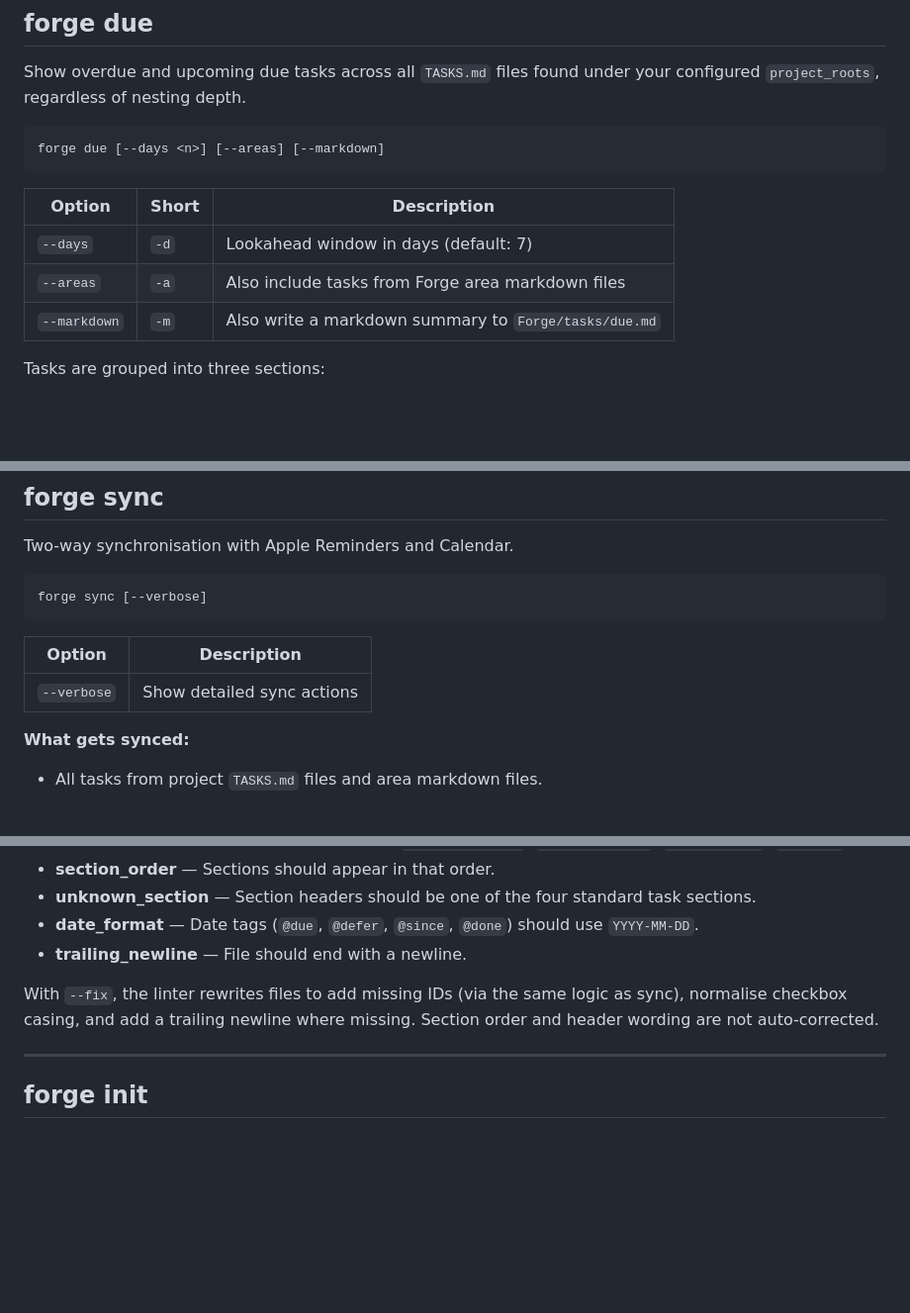
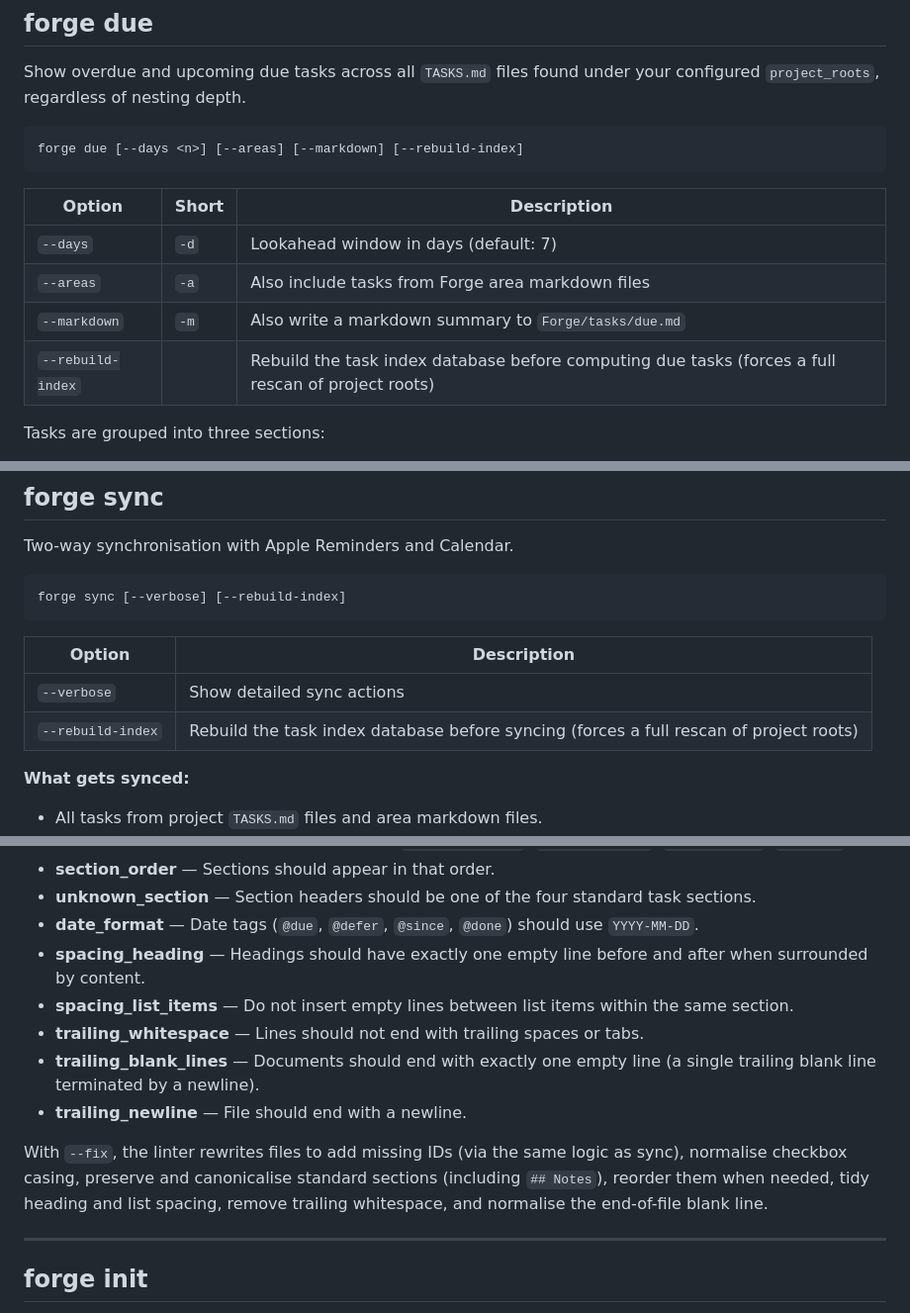
Before and after one commit to SimonAB/forge, a Markdown page: docs/cli.md, 3 parts joined by grey strips. Shown at 99% size. GitHub-like rendering; blank space fills up the shorter version.

Commit message:
Docs: describe index rebuild flags and expanded lint fixes

````diff
--- a/docs/cli.md
+++ b/docs/cli.md
@@ -209,7 +209,7 @@ Show overdue and upcoming due tasks across all `TASKS.md` files found
 under your configured `project_roots`, regardless of nesting depth.
 
 ```
-forge due [--days <n>] [--areas] [--markdown]
+forge due [--days <n>] [--areas] [--markdown] [--rebuild-index]
 ```
 
 | Option | Short | Description |
@@ -217,6 +217,7 @@ forge due [--days <n>] [--areas] [--markdown]
 | `--days` | `-d` | Lookahead window in days (default: 7) |
 | `--areas` | `-a` | Also include tasks from Forge area markdown files |
 | `--markdown` | `-m` | Also write a markdown summary to `Forge/tasks/due.md` |
+| `--rebuild-index` | | Rebuild the task index database before computing due tasks (forces a full rescan of project roots) |
 
 Tasks are grouped into three sections:
 
@@ -283,12 +284,13 @@ forge status
 Two-way synchronisation with Apple Reminders and Calendar.
 
 ```
-forge sync [--verbose]
+forge sync [--verbose] [--rebuild-index]
 ```
 
 | Option | Description |
 |--------|-------------|
 | `--verbose` | Show detailed sync actions |
+| `--rebuild-index` | Rebuild the task index database before syncing (forces a full rescan of project roots) |
 
 **What gets synced:**
 
@@ -656,9 +658,13 @@ misses it (e.g. `forge lint /path/to/Teaching/2025-2026/PGT/TASKS.md --fix`).
 - **section_order** — Sections should appear in that order.
 - **unknown_section** — Section headers should be one of the four standard task sections.
 - **date_format** — Date tags (`@due`, `@defer`, `@since`, `@done`) should use `YYYY-MM-DD`.
+- **spacing_heading** — Headings should have exactly one empty line before and after when surrounded by content.
+- **spacing_list_items** — Do not insert empty lines between list items within the same section.
+- **trailing_whitespace** — Lines should not end with trailing spaces or tabs.
+- **trailing_blank_lines** — Documents should end with exactly one empty line (a single trailing blank line terminated by a newline).
 - **trailing_newline** — File should end with a newline.
 
-With `--fix`, the linter rewrites files to add missing IDs (via the same logic as sync), normalise checkbox casing, and add a trailing newline where missing. Section order and header wording are not auto-corrected.
+With `--fix`, the linter rewrites files to add missing IDs (via the same logic as sync), normalise checkbox casing, preserve and canonicalise standard sections (including `## Notes`), reorder them when needed, tidy heading and list spacing, remove trailing whitespace, and normalise the end-of-file blank line.
 
 ---
 
````
Also changed, not shown: other parts of docs/cli.md (+1 -1 lines).
